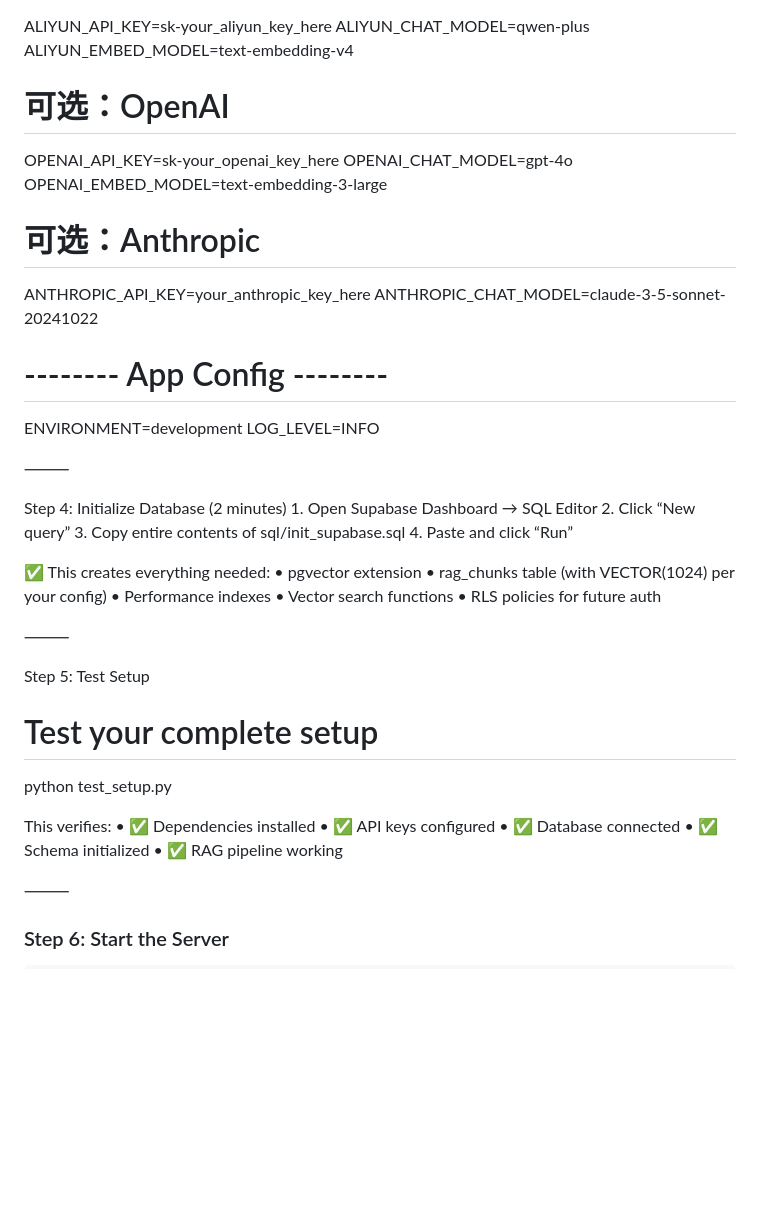
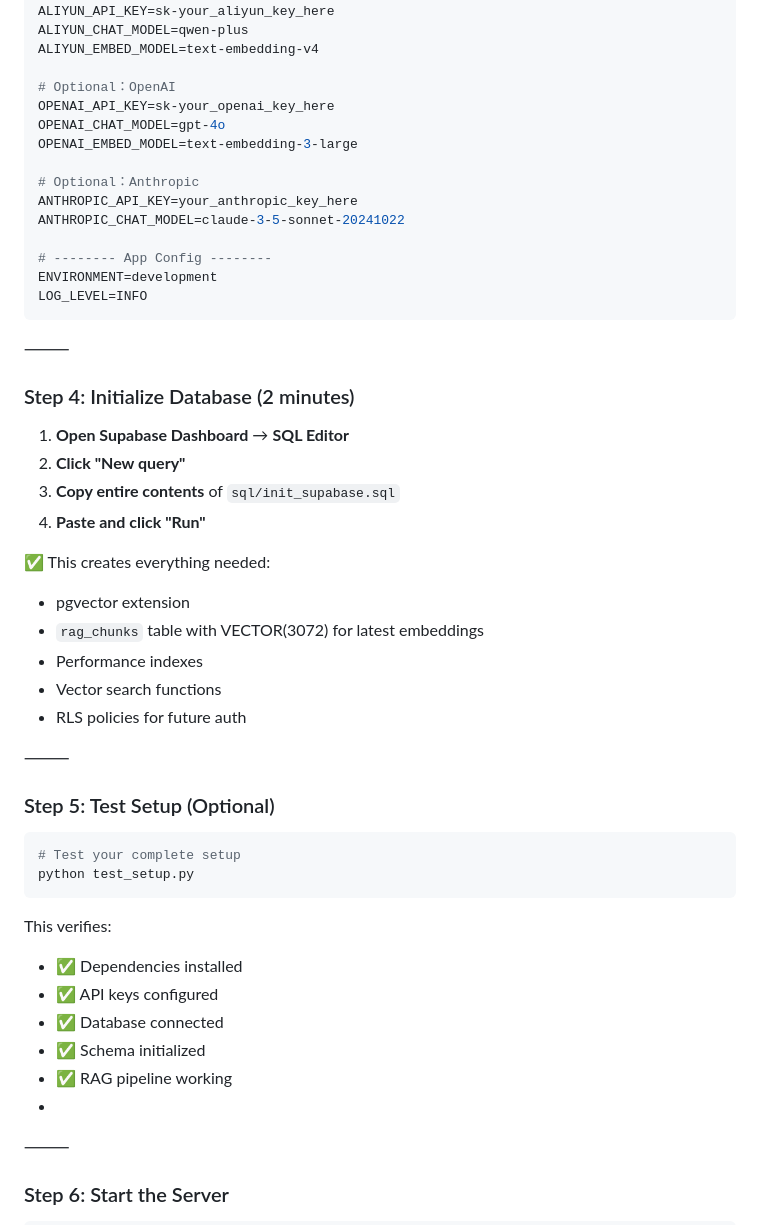
Before and after one commit to ZhaoYi-10-13/Gary-Agent-RAG, a Markdown page: README.md, the part around the change printed below. Rendered like a GitHub page; blank space fills up the shorter version.

````diff
--- a/README.md
+++ b/README.md
@@ -97,49 +102,52 @@ ALIYUN_API_KEY=sk-your_aliyun_key_here
 ALIYUN_CHAT_MODEL=qwen-plus
 ALIYUN_EMBED_MODEL=text-embedding-v4
 
-# 可选：OpenAI
+# Optional：OpenAI
 OPENAI_API_KEY=sk-your_openai_key_here
 OPENAI_CHAT_MODEL=gpt-4o
 OPENAI_EMBED_MODEL=text-embedding-3-large
 
-# 可选：Anthropic
+# Optional：Anthropic
 ANTHROPIC_API_KEY=your_anthropic_key_here
 ANTHROPIC_CHAT_MODEL=claude-3-5-sonnet-20241022
 
 # -------- App Config --------
 ENVIRONMENT=development
 LOG_LEVEL=INFO
-
+```
 
 ⸻
 
-Step 4: Initialize Database (2 minutes)
-	1.	Open Supabase Dashboard → SQL Editor
-	2.	Click “New query”
-	3.	Copy entire contents of sql/init_supabase.sql
-	4.	Paste and click “Run”
+### Step 4: Initialize Database (2 minutes)
+
+1. **Open Supabase Dashboard** → **SQL Editor**
+2. **Click "New query"**
+3. **Copy entire contents** of `sql/init_supabase.sql`
+4. **Paste and click "Run"**
 
 ✅ This creates everything needed:
-	•	pgvector extension
-	•	rag_chunks table (with VECTOR(1024) per your config)
-	•	Performance indexes
-	•	Vector search functions
-	•	RLS policies for future auth
+- pgvector extension
+- `rag_chunks` table with VECTOR(3072) for latest embeddings
+- Performance indexes
+- Vector search functions
+- RLS policies for future auth
 
 ⸻
 
-Step 5: Test Setup
+### Step 5: Test Setup (Optional)
 
+```bash
 # Test your complete setup
 python test_setup.py
+```
 
 This verifies:
-	•	✅ Dependencies installed
-	•	✅ API keys configured
-	•	✅ Database connected
-	•	✅ Schema initialized
-	•	✅ RAG pipeline working
-
+- ✅ Dependencies installed
+- ✅ API keys configured
+- ✅ Database connected
+- ✅ Schema initialized
+- ✅ RAG pipeline working
+-
 ⸻
 
 ### Step 6: Start the Server
````
Also changed, not shown: other parts of README.md (+30 -25 lines).
